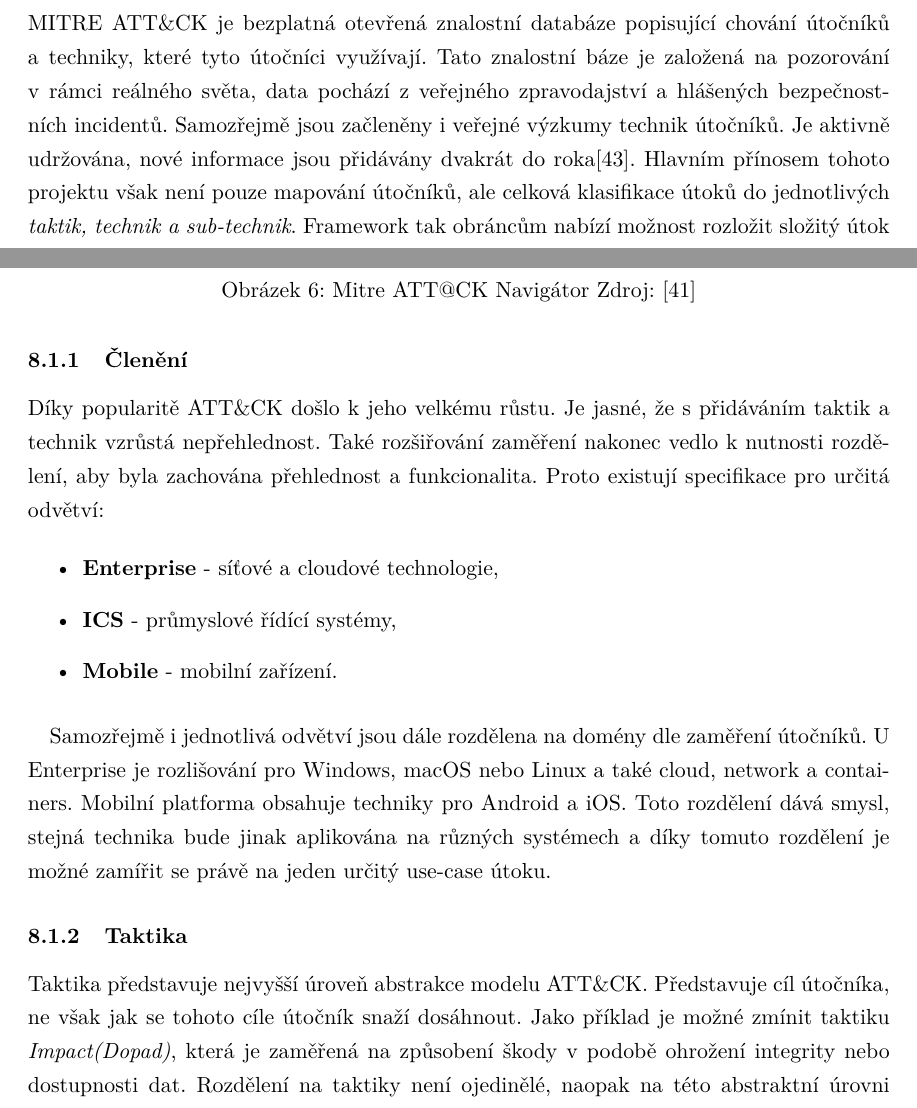
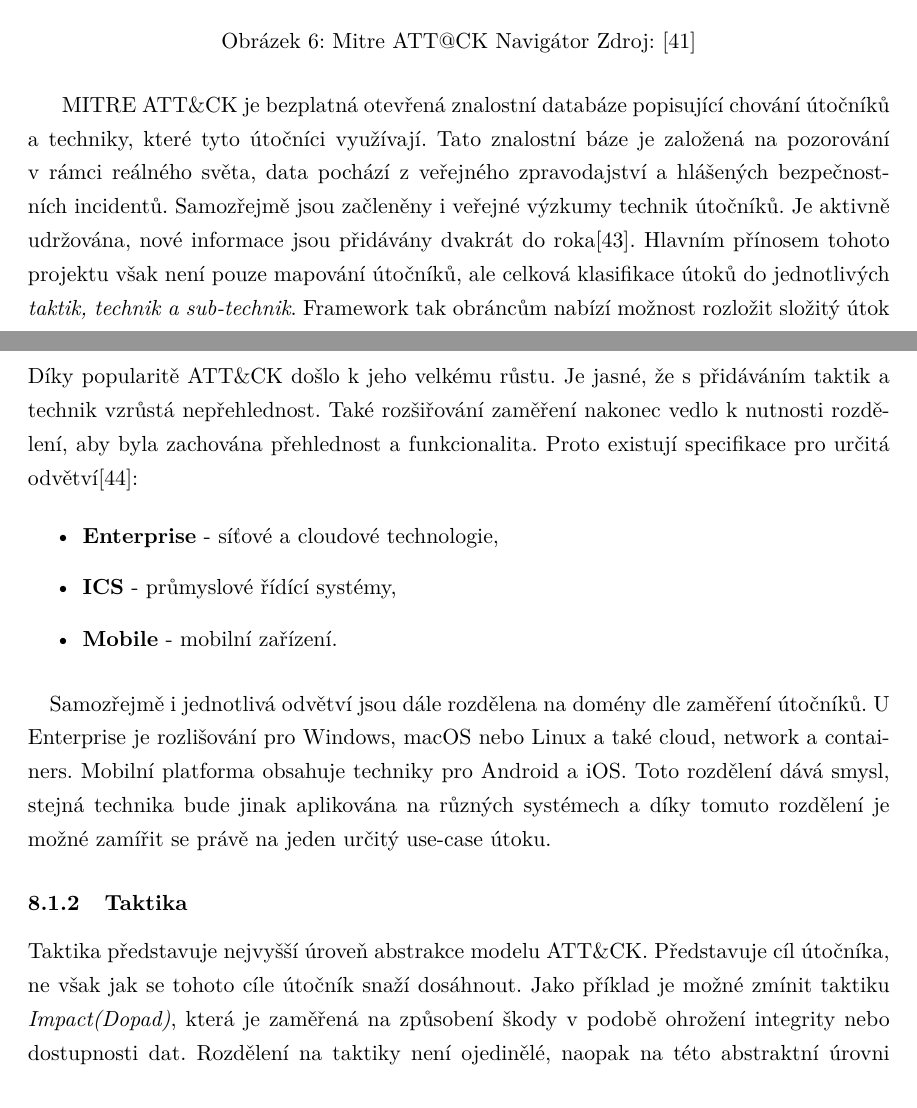
Before and after one commit to bonscji1/tex_UHK_bonsch_diplomka_red_team, a LaTeX thesis (main.tex, which reads content.tex): two parts of pages 43 and 44 of 91 before the commit and two parts of pages 43 and 44 of 90 after it, joined at a grey line, cut so that both start at the same text. Compiled offline with pdfLaTeX.

Commit message:
fixes of pics

```diff
--- a/content.tex
+++ b/content.tex
@@ -973,6 +973,8 @@
 Všechny tyto frameworky budou více probrány a porovnány v následujících kapitolách.
 
 \subsection{MITRE ATT\&CK}\label{subsec:mitre-att&ck}
+~\clfig{Mitre_Attack_Navigator}{\linewidth}{Mitre ATT@CK Navigátor}{\cite{mitre_attack_framework}}{fig:navigator}
+
 MITRE ATT\&CK je bezplatná otevřená znalostní databáze popisující chování útočníků a techniky, které tyto útočníci využívají.
 Tato znalostní báze je založená na pozorování v rámci reálného světa, data pochází z veřejného zpravodajství a hlášených bezpečnostních incidentů.
 Samozřejmě jsou začleněny i veřejné výzkumy technik útočníků.
@@ -986,13 +988,12 @@
 Je tedy snadné prezentovat rozbor útoku dalším osobám, díky exportování a importování studovat již popsané útoky a sledovat nejpoužívanější taktiky a techniky.
 Není proto divu, že je MITRE ATT\&CK v době psaní tohoto textu považován jako jeden z nejvýznamnějších standardů pro popis technik používaných útočníky při kybernetických útocích.\cite{mitre_attack_framework}
 
-~\clfig{Mitre_Attack_Navigator}{\linewidth}{Mitre ATT@CK Navigátor}{\cite{mitre_attack_framework}}{fig:navigator}
 
 \subsubsection{Členění}
 Díky popularitě ATT\&CK došlo k jeho velkému růstu.
 Je jasné, že s přidáváním taktik a technik vzrůstá nepřehlednost.
 Také rozšiřování zaměření nakonec vedlo k nutnosti rozdělení, aby byla zachována přehlednost a funkcionalita.
-Proto existují specifikace pro určitá odvětví:
+Proto existují specifikace pro určitá odvětví\cite{mitre_attack_navigator}:
 
 \begin{itemize}
 	\item \textbf{Enterprise} - síťové a cloudové technologie,
```
Also changed, not shown: Images/cso_mitre_open-source_attck_test_tools.png.
